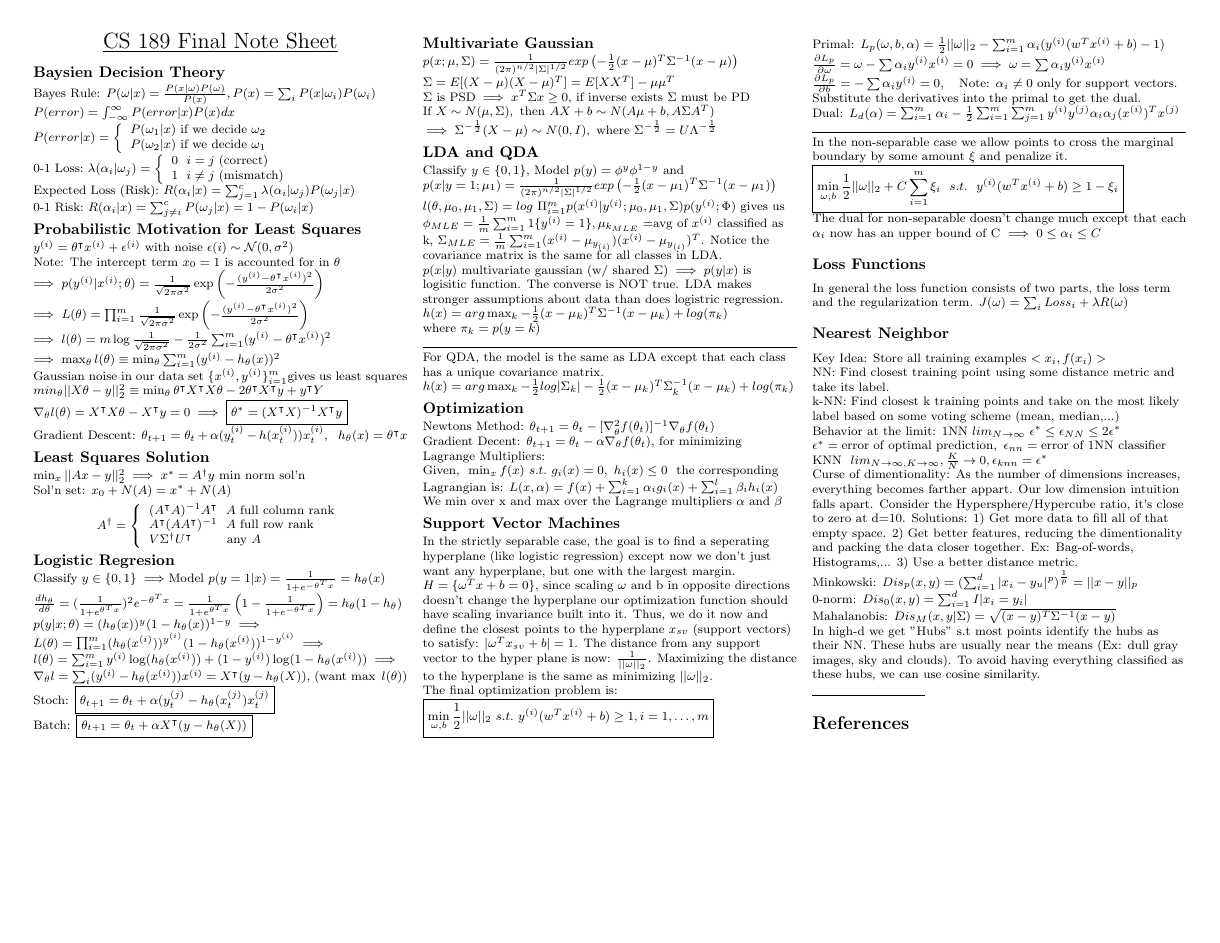
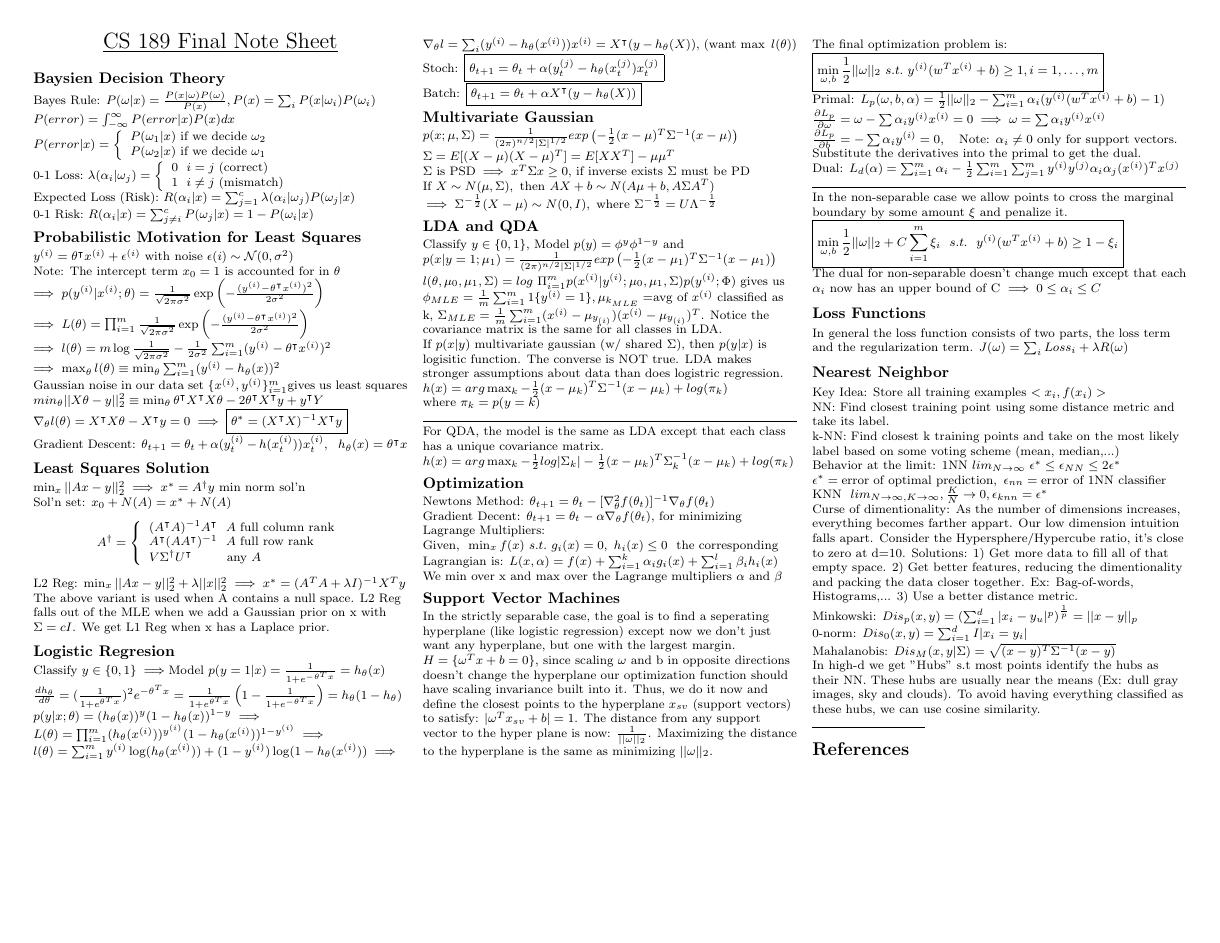
Before and after one commit to sharma409/EECScheats, a LaTeX document (cheat_sheet.tex): the whole page. Compiled offline with pdfLaTeX.

Commit message:
Added more stuff

```diff
--- a/cheat_sheet.tex
+++ b/cheat_sheet.tex
@@ -132,7 +132,9 @@ Sol'n set: \(x_0 + N(A) = x^* + N(A)\)\[A^\dagger = \left\{\begin{array}{lr}
            A^\intercal (AA^\intercal)^{-1} \text{ \ $A$ full row rank}\\
             V\Sigma^\dagger U^\intercal \text{ \ \ \ \ \ \ \ any $A$}
     \end{array}\right. \]
-%Variants to least squares?
+L2 Reg: $\min_x ||Ax-y||_2^2 + \lambda||x||_2^2 \implies x^*=(A^TA+\lambda I)^{-1}X^Ty$\\
+The above variant is used when A contains a null space. L2 Reg falls out of the MLE when we add a Gaussian prior on x with $\Sigma=cI$. We get L1 Reg when x has a Laplace prior.
+%1l-sparcity, regularization prevents overfitting.
 
 \subsection*{Logistic Regresion}
 Classify $y \in \{0,1\} \implies$Model $p(y=1|x) = \frac{1}{1+e^{-\theta^T x}}= h_\theta(x)$\\
@@ -161,7 +163,7 @@ Classify $y\in\{0,1\},$ Model $p(y)=\phi^y\phi^{1-y}$ and $p(x|y=1;\mu_1)=\frac{
 $l(\theta,\mu_0,\mu_1,\Sigma)=log\ \Pi_{i=1}^m p(x^{(i)}|y^{(i)};\mu_0,\mu_1,\Sigma)p(y^{(i)};\Phi)$
 gives us $\phi_{MLE}=\frac{1}{m}\sum_{i=1}^m 1\{y^{(i)}=1\}, \mu_{k_{MLE}}=$avg of $x^{(i)}$ classified as k,
 $\Sigma_{MLE} =\frac{1}{m}\sum_{i=1}^m(x^{(i)}-\mu_{y_{(i)}})(x^{(i)}-\mu_{y_{(i)}})^T$. Notice the covariance matrix is the same for all classes in LDA.\\
-$p(x|y)$ multivariate gaussian (w/ shared $\Sigma) \implies p(y|x)$ is logisitic function. The converse is NOT true. LDA makes stronger assumptions about data than does logistric regression.
+If $p(x|y)$ multivariate gaussian (w/ shared $\Sigma)$, then $p(y|x)$ is logisitic function. The converse is NOT true. LDA makes stronger assumptions about data than does logistric regression.
 $h(x)=arg\max_{k}-\frac{1}{2}(x-\mu_k)^T \Sigma^{-1}(x-\mu_k)+log(\pi_k)$ \\where $\pi_k=p(y=k)$\\
 \rule{1\linewidth}{0.1pt}\\
 For QDA, the model is the same as LDA except that each class has a unique covariance matrix.
```
